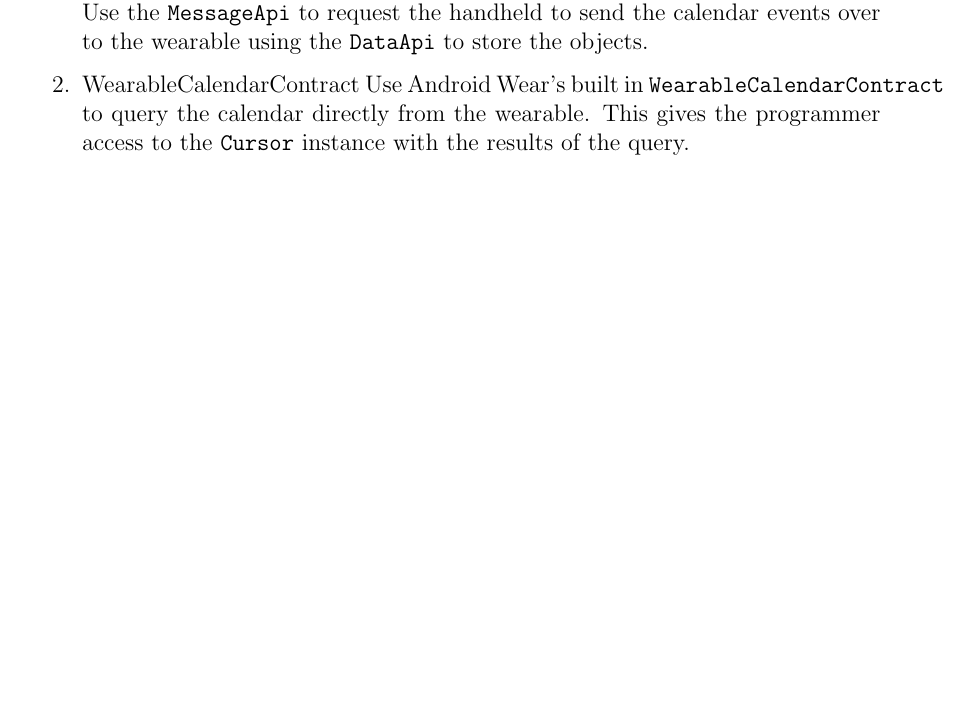
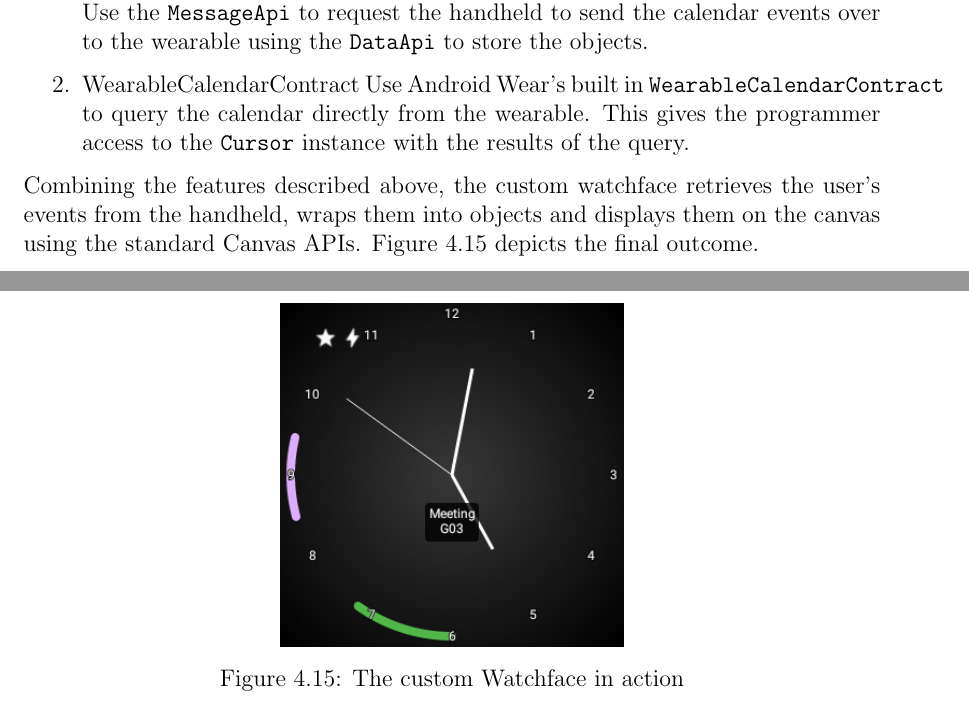
Before and after one commit to aidangrabe/fyp-report, a LaTeX thesis (main.tex, which reads chapters/implementation.tex): part of page 81 of 87 before the commit and two parts of pages 81 and 82 of 88 after it, the two joined at a grey line, cut so that both start at the same text, the shorter picture padded with empty space. Compiled offline with pdfLaTeX.

Commit message:
Add small section with image of calendar watchface

```diff
--- a/chapters/implementation.tex
+++ b/chapters/implementation.tex
@@ -2350,3 +2351,15 @@ As a result there are two main ways to get the calendar events to the watch.
     calendar directly from the wearable. This gives the programmer access to the
     \texttt{Cursor} instance with the results of the query.
 \end{enumerate}
+
+\begin{figure}
+    \centering
+    \includegraphics[width=0.4\textwidth]{calendar-watchface.png}
+    \caption{The custom Watchface in action}
+    \label{fig:calendar_watchface}
+\end{figure}
+
+Combining the features described above, the custom watchface retrieves the
+user's events from the handheld, wraps them into objects and displays them on
+the canvas using the standard Canvas APIs. Figure \ref{fig:calendar_watchface}
+depicts the final outcome.
```
Also changed, not shown: images/calendar-watchface.png (added), chapters/implementation.tex (1 more changed lines).
